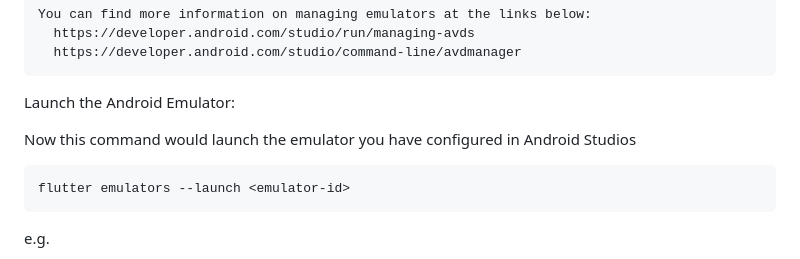
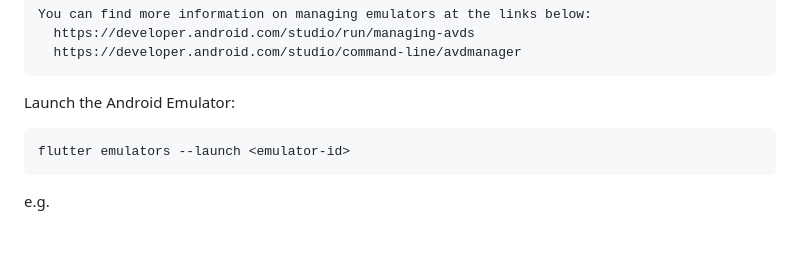
Before and after one commit to ZahraaSadeqProd/TurboVets, a Markdown page: README.md, the part around the change. Rendered like a GitHub page; blank space fills up the shorter version.

````diff
--- a/README.md
+++ b/README.md
@@ -90,7 +90,6 @@ You can find more information on managing emulators at the links below:
 
 Launch the Android Emulator:
 
-Now this command would launch the emulator you have configured in Android Studios
 ```bash
 flutter emulators --launch <emulator-id>
 ```
````
